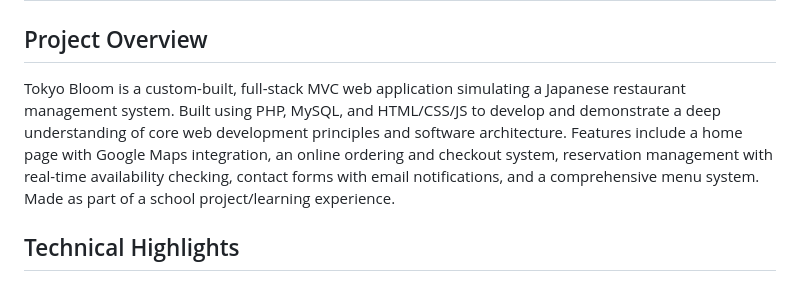
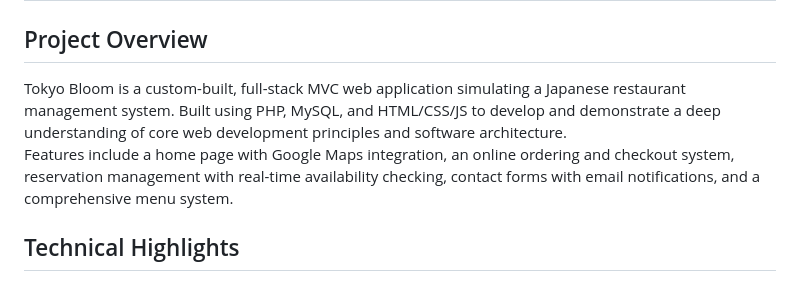
Before and after one commit to merleezy/tokyo-bloom, a Markdown page: README.md, the part around the change. GitHub-like rendering.

Commit message:
Edit: Remove missed line from README

```diff
--- a/README.md
+++ b/README.md
@@ -5,8 +5,8 @@
 
 ## Project Overview
 
-Tokyo Bloom is a custom-built, full-stack MVC web application simulating a Japanese restaurant management system. Built using PHP, MySQL, and HTML/CSS/JS to develop and demonstrate a deep understanding of core web development principles and software architecture. Features include a home page with Google Maps integration, an online ordering and checkout system, reservation management with real-time availability checking, contact forms with email notifications, and a comprehensive menu system.
-Made as part of a school project/learning experience.
+Tokyo Bloom is a custom-built, full-stack MVC web application simulating a Japanese restaurant management system. Built using PHP, MySQL, and HTML/CSS/JS to develop and demonstrate a deep understanding of core web development principles and software architecture.
+Features include a home page with Google Maps integration, an online ordering and checkout system, reservation management with real-time availability checking, contact forms with email notifications, and a comprehensive menu system.
 
 <!-- TODO: Add live demo or video walkthrough -->
 
```
